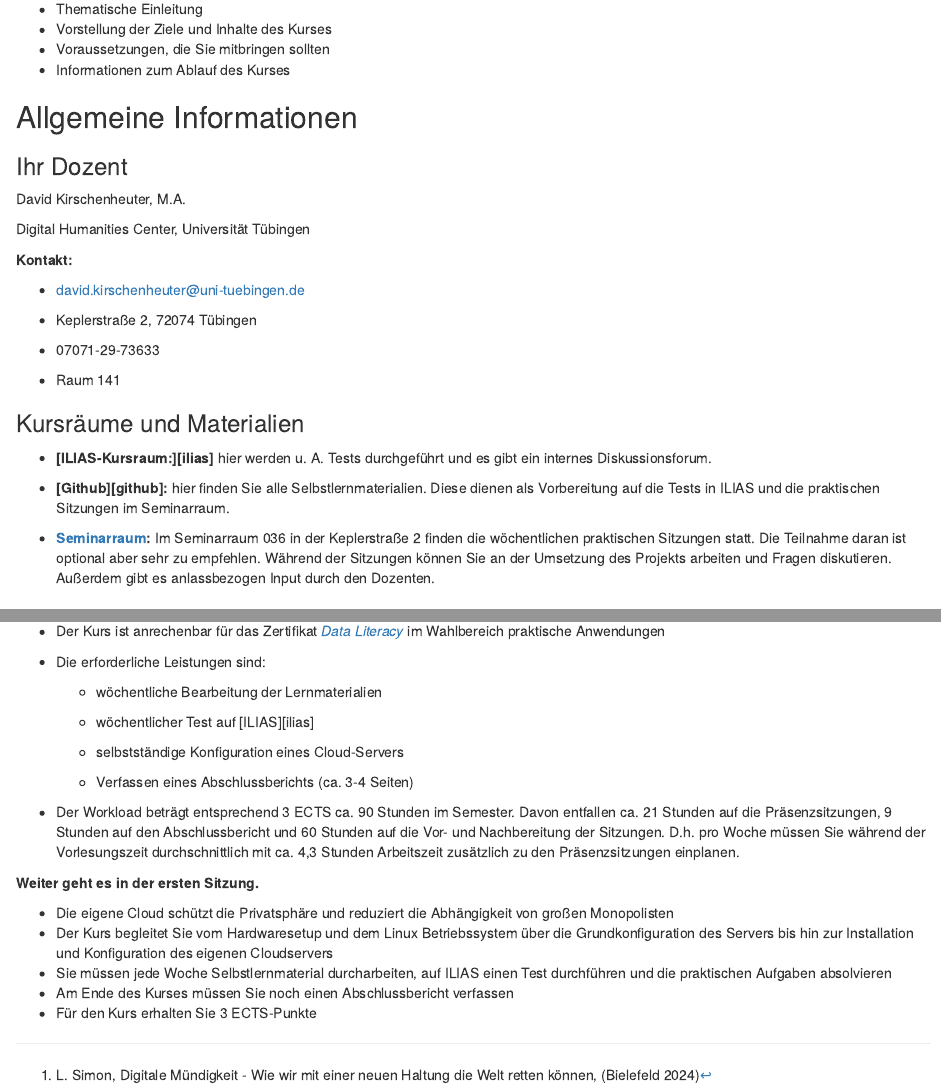
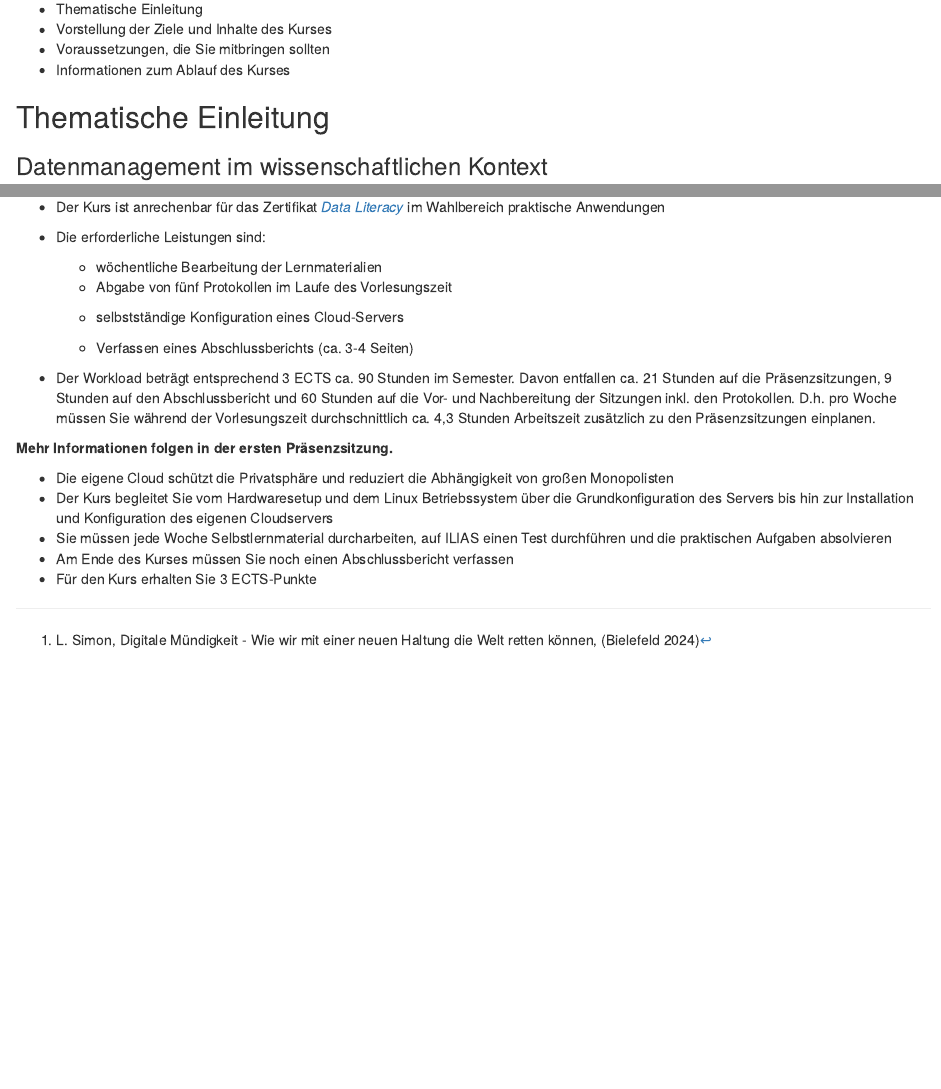
Before and after one commit to Dr-Eberle-Zentrum/self-hosted-datamanagement, an R Markdown document (episodes/01-vorbesprechung.Rmd): the page in a window 1100 px wide, from 140 px down, and a second part further down, joined at a grey line. Rendered offline with R 4.5, knitr and Pandoc, with nearby package versions.

Commit message:
Allgemeine Informationen in das Setup verschoben

```diff
--- a/episodes/01-vorbesprechung.Rmd
+++ b/episodes/01-vorbesprechung.Rmd
@@ -21,36 +21,6 @@ exercises: 90
 - Informationen zum Ablauf des Kurses
 
 ::::::::::::::::::::::::::::::::::::::::::::::::
-
-## Allgemeine Informationen
-
-::: callout
-### Ihr Dozent
-David Kirschenheuter, M.A.
-
-Digital Humanities Center, Universität Tübingen
-
-**Kontakt:**
-
-- david.kirschenheuter@uni-tuebingen.de
-
-- Keplerstraße 2, 72074 Tübingen
-
-- 07071-29-73633
-
-- Raum 141
-:::
-
-::: callout
-### Kursräume und Materialien
-
-- **[ILIAS-Kursraum:][ilias]** hier werden u. A. Tests durchgeführt und es gibt ein internes Diskussionsforum.
-
-- **[Github][github]:** hier finden Sie alle Selbstlernmaterialien. Diese dienen als Vorbereitung auf die Tests in ILIAS und die praktischen Sitzungen im Seminarraum.
-
-- **[Seminarraum](https://alma.uni-tuebingen.de:443/alma/pages/startFlow.xhtml?_flowId=showRoomDetail-flow&roomId=44&roomType=3&context=showRoomDetail&navigationPosition=organisation,searchroom):** Im Seminarraum 036 in der Keplerstraße 2 finden die wöchentlichen praktischen Sitzungen statt. Die Teilnahme daran ist optional aber sehr zu empfehlen. Während der Sitzungen können Sie an der Umsetzung des Projekts arbeiten und Fragen diskutieren. Außerdem gibt es anlassbezogen Input durch den Dozenten.
-
-:::
 
 ## Thematische Einleitung
 
@@ -263,15 +233,17 @@ Um die prkatische Umsetzung des Projekts zu erleichtern, werden im Kurs Gruppen
 
   - wöchentliche Bearbeitung der Lernmaterialien
 
-  - wöchentlicher Test auf [ILIAS][ilias]
+  <!-- wöchentlicher Test auf [ILIAS][ilias] -->
+
+  - Abgabe von fünf Protokollen im Laufe des Vorlesungszeit
 
   - selbstständige Konfiguration eines Cloud-Servers
 
   - Verfassen eines Abschlussberichts (ca. 3-4 Seiten)
 
-- Der Workload beträgt entsprechend 3 ECTS ca. 90 Stunden im Semester. Davon entfallen ca. 21 Stunden auf die Präsenzsitzungen, 9 Stunden auf den Abschlussbericht und 60 Stunden auf die Vor- und Nachbereitung der Sitzungen. D.h. pro Woche müssen Sie während der Vorlesungszeit durchschnittlich mit ca. 4,3 Stunden Arbeitszeit zusätzlich zu den Präsenzsitzungen einplanen.
+- Der Workload beträgt entsprechend 3 ECTS ca. 90 Stunden im Semester. Davon entfallen ca. 21 Stunden auf die Präsenzsitzungen, 9 Stunden auf den Abschlussbericht und 60 Stunden auf die Vor- und Nachbereitung der Sitzungen inkl. den Protokollen. D.h. pro Woche müssen Sie während der Vorlesungszeit durchschnittlich ca. 4,3 Stunden Arbeitszeit zusätzlich zu den Präsenzsitzungen einplanen.
 
-**Weiter geht es in der ersten Sitzung.**
+**Mehr Informationen folgen in der ersten Präsenzsitzung.**
 
 ::::::::::::::::::::::::::::::::::::: keypoints
 
```
Also changed, not shown: learners/setup.md (+30 -0 lines).
